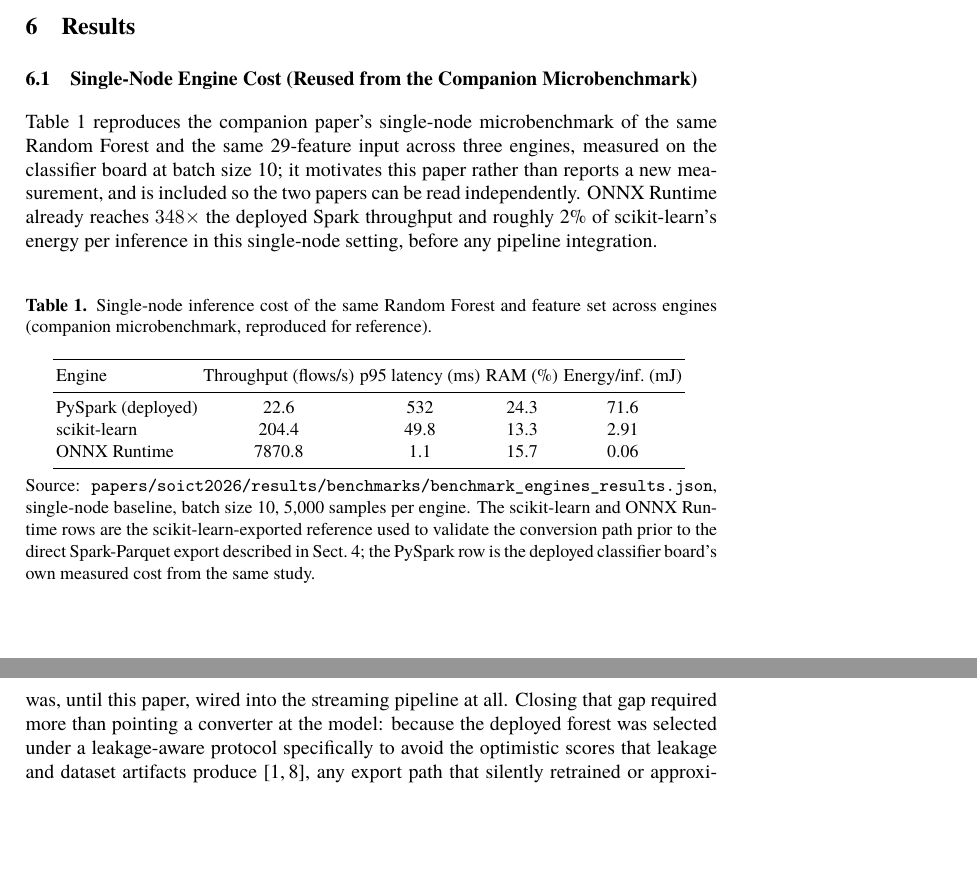
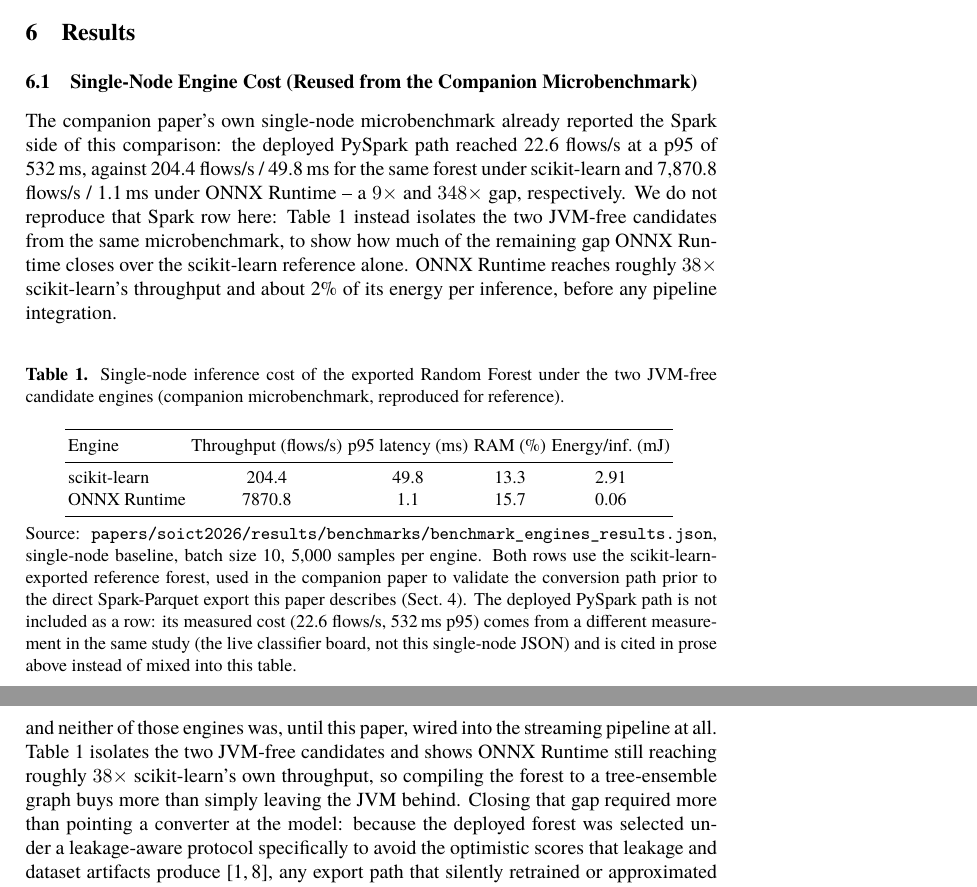
Before and after one commit to vuthainguyen1602/Thesis_IDS, a LaTeX thesis (papers/onnx2026/manuscript/main.tex): two parts of pages 7 and 9 of 11, joined at a grey line, cut so that both start at the same text, the shorter picture padded with empty space. Compiled offline with XeLaTeX; a missing font is replaced by an installed copy or a similar font.

Commit message:
papers: drop PySpark row from the ONNX 2026 engine table
Table tab:engines only had a JSON-backed source for scikit-learn and
ONNX Runtime; the PySpark number came from a different measurement in
the companion study, so mixing it into the same table implied a common
source it didn't have. Move the Spark comparison to prose (cited from
the companion paper) and keep the table to the two JVM-free candidates
the JSON actually benchmarks.

```diff
--- a/papers/onnx2026/manuscript/main.tex
+++ b/papers/onnx2026/manuscript/main.tex
@@ -189,10 +189,10 @@ The testbed is unchanged from the companion deployment paper: two NVIDIA Jetson
 
 \subsection{Single-Node Engine Cost (Reused from the Companion Microbenchmark)}
 
-Table~\ref{tab:engines} reproduces the companion paper's single-node microbenchmark of the same Random Forest and the same 29-feature input across three engines, measured on the classifier board at batch size 10; it motivates this paper rather than reports a new measurement, and is included so the two papers can be read independently. ONNX Runtime already reaches $348\times$ the deployed Spark throughput and roughly 2\% of scikit-learn's energy per inference in this single-node setting, before any pipeline integration.
+The companion paper's own single-node microbenchmark already reported the Spark side of this comparison: the deployed PySpark path reached 22.6 flows/s at a p95 of 532\,ms, against 204.4 flows/s / 49.8\,ms for the same forest under scikit-learn and 7{,}870.8 flows/s / 1.1\,ms under ONNX Runtime -- a $9\times$ and $348\times$ gap, respectively. We do not reproduce that Spark row here: Table~\ref{tab:engines} instead isolates the two JVM-free candidates from the same microbenchmark, to show how much of the remaining gap ONNX Runtime closes over the scikit-learn reference alone. ONNX Runtime reaches roughly $38\times$ scikit-learn's throughput and about 2\% of its energy per inference, before any pipeline integration.
 
 \begin{table}[htbp]
-  \caption{Single-node inference cost of the same Random Forest and feature set across engines (companion microbenchmark, reproduced for reference).}
+  \caption{Single-node inference cost of the exported Random Forest under the two JVM-free candidate engines (companion microbenchmark, reproduced for reference).}
   \label{tab:engines}
   \centering
   \small
@@ -200,12 +200,11 @@ Table~\ref{tab:engines} reproduces the companion paper's single-node microbenchm
     \toprule
     Engine & Throughput (flows/s) & p95 latency (ms) & RAM (\%) & Energy/inf.\ (mJ) \\
     \midrule
-    PySpark (deployed) & 22.6 & 532 & 24.3 & 71.6 \\
     scikit-learn       & 204.4 & 49.8 & 13.3 & 2.91 \\
     ONNX Runtime       & 7870.8 & 1.1 & 15.7 & 0.06 \\
     \bottomrule
   \end{tabular}
-  \tabnote{Source: \texttt{papers/soict2026/results/benchmarks/benchmark\_engines\_results.json}, single-node baseline, batch size 10, 5{,}000 samples per engine. The scikit-learn and ONNX Runtime rows are the scikit-learn-exported reference used to validate the conversion path prior to the direct Spark-Parquet export described in Sect.~\ref{sec:export}; the PySpark row is the deployed classifier board's own measured cost from the same study.}
+  \tabnote{Source: \texttt{papers/soict2026/results/benchmarks/benchmark\_engines\_results.json}, single-node baseline, batch size 10, 5{,}000 samples per engine. Both rows use the scikit-learn-exported reference forest, used in the companion paper to validate the conversion path prior to the direct Spark-Parquet export this paper describes (Sect.~\ref{sec:export}). The deployed PySpark path is not included as a row: its measured cost (22.6 flows/s, 532\,ms p95) comes from a different measurement in the same study (the live classifier board, not this single-node JSON) and is cited in prose above instead of mixed into this table.}
 \end{table}
 
 \subsection{Conversion Correctness}
@@ -245,7 +244,7 @@ Table~\ref{tab:engines} reproduces the companion paper's single-node microbenchm
 
 \section{Discussion}
 
-The single-node microbenchmark (Table~\ref{tab:engines}) already establishes that the JVM, not the model, is the dominant edge-serving cost for this system: the same forest is $9\times$ faster under scikit-learn and $348\times$ faster under ONNX Runtime, and neither of those engines was, until this paper, wired into the streaming pipeline at all. Closing that gap required more than pointing a converter at the model: because the deployed forest was selected under a leakage-aware protocol specifically to avoid the optimistic scores that leakage and dataset artifacts produce~\cite{arp2022dosdonts,lanvin2023errors}, any export path that silently retrained or approximated the model would have undermined that selection. Reading Spark's own Parquet node table directly, rather than going through a scikit-learn intermediate, is what lets us claim the ONNX and NumPy backends serve \emph{the same} model rather than a plausible substitute -- a claim Sect.~\ref{sec:results} still needs to close with a measured agreement rate rather than the equivalence argument alone.
+The companion single-node microbenchmark already establishes that the JVM, not the model, is the dominant edge-serving cost for this system: the same forest is $9\times$ faster under scikit-learn and $348\times$ faster under ONNX Runtime than the deployed PySpark path, and neither of those engines was, until this paper, wired into the streaming pipeline at all. Table~\ref{tab:engines} isolates the two JVM-free candidates and shows ONNX Runtime still reaching roughly $38\times$ scikit-learn's own throughput, so compiling the forest to a tree-ensemble graph buys more than simply leaving the JVM behind. Closing that gap required more than pointing a converter at the model: because the deployed forest was selected under a leakage-aware protocol specifically to avoid the optimistic scores that leakage and dataset artifacts produce~\cite{arp2022dosdonts,lanvin2023errors}, any export path that silently retrained or approximated the model would have undermined that selection. Reading Spark's own Parquet node table directly, rather than going through a scikit-learn intermediate, is what lets us claim the ONNX and NumPy backends serve \emph{the same} model rather than a plausible substitute -- a claim Sect.~\ref{sec:results} still needs to close with a measured agreement rate rather than the equivalence argument alone.
 
 \textbf{Limitations.} At the time of writing, the swappable-engine code (branch \texttt{feature/numpy-prediction-engine}) has not yet been benchmarked end-to-end on the Jetson cluster; Table~\ref{tab:pipeline-engines} and the conversion-agreement figures in Sect.~\ref{sec:results} are placeholders pending that run, and the paper should not be treated as submission-ready until they are filled from real hardware. The NumPy backend's vectorized-but-uncompiled tree traversal is expected to sit between scikit-learn and ONNX Runtime on throughput; it is included as a dependency-light fallback, not because it is expected to close the gap to ONNX Runtime on speed. The ONNX backend targets the CPU execution provider only; the Jetson's GPU/Tensor cores, and a TensorRT compilation of the same graph, remain unexploited, consistent with the companion paper's stated future work. Finally, both exports assume the deployed model stays a \texttt{StandardScaler} + \texttt{RandomForestClassifier} \texttt{PipelineModel}; a change of classifier family (e.g.\ to a gradient-boosted tree model) would require extending the Parquet reader, not just re-running the existing exporters.
 
```
Also changed, not shown: output/pdfs/ONNX2026.pdf.
